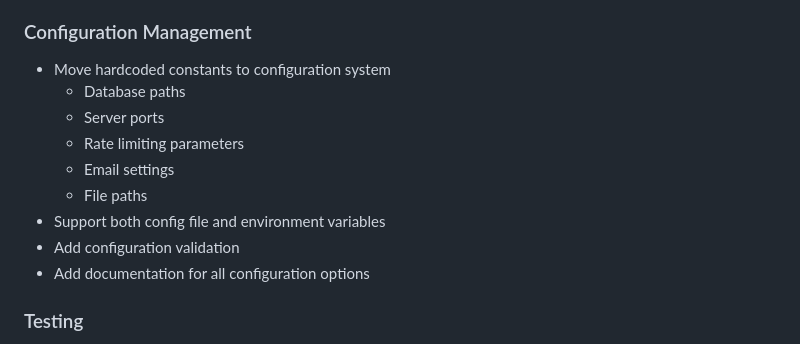
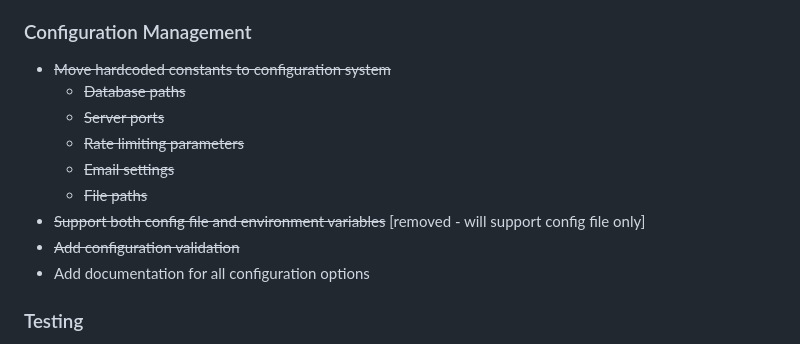
Before and after one commit to snosratiershad/keypub, a Markdown page: TODO.md, the part around one of its changes. Drawn GitHub-style.

```diff
--- a/TODO.md
+++ b/TODO.md
@@ -39,14 +39,14 @@
   * Documentation for verification process
 
 ### Configuration Management
-* Move hardcoded constants to configuration system
-  * Database paths
-  * Server ports
-  * Rate limiting parameters
-  * Email settings
-  * File paths
-* Support both config file and environment variables
-* Add configuration validation
+* ~~Move hardcoded constants to configuration system~~
+  * ~~Database paths~~
+  * ~~Server ports~~
+  * ~~Rate limiting parameters~~
+  * ~~Email settings~~
+  * ~~File paths~~
+* ~~Support both config file and environment variables~~ [removed - will support config file only]
+* ~~Add configuration validation~~
 * Add documentation for all configuration options
 
 ### Testing
```
Also changed, not shown: other parts of TODO.md (+2 -2 lines).
